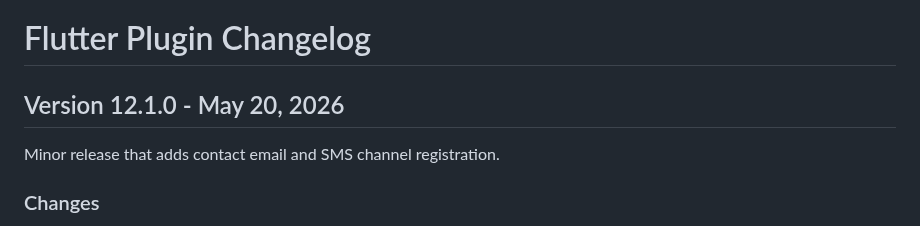
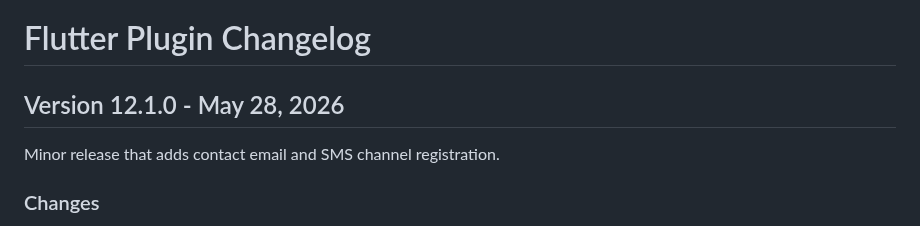
Before and after one commit to urbanairship/airship-flutter, a Markdown page: CHANGELOG.md, the part around the change. GitHub-like rendering.

Commit message:
update date

```diff
--- a/CHANGELOG.md
+++ b/CHANGELOG.md
@@ -1,6 +1,6 @@
 # Flutter Plugin Changelog
 
-## Version 12.1.0 - May 20, 2026
+## Version 12.1.0 - May 28, 2026
 
 Minor release that adds contact email and SMS channel registration.
 
```
